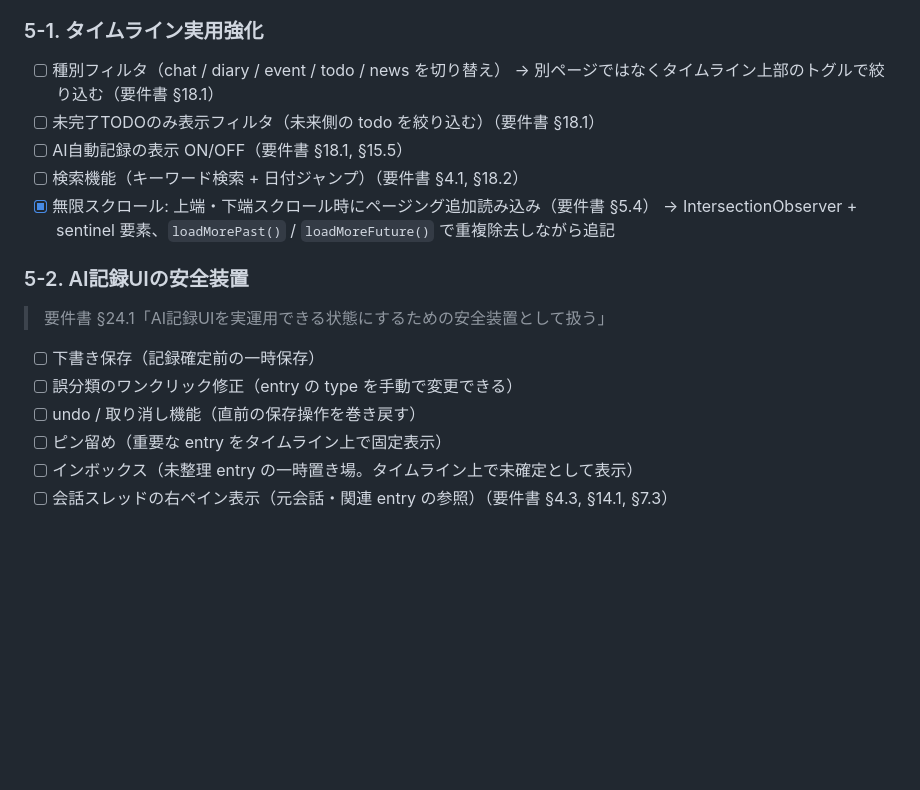
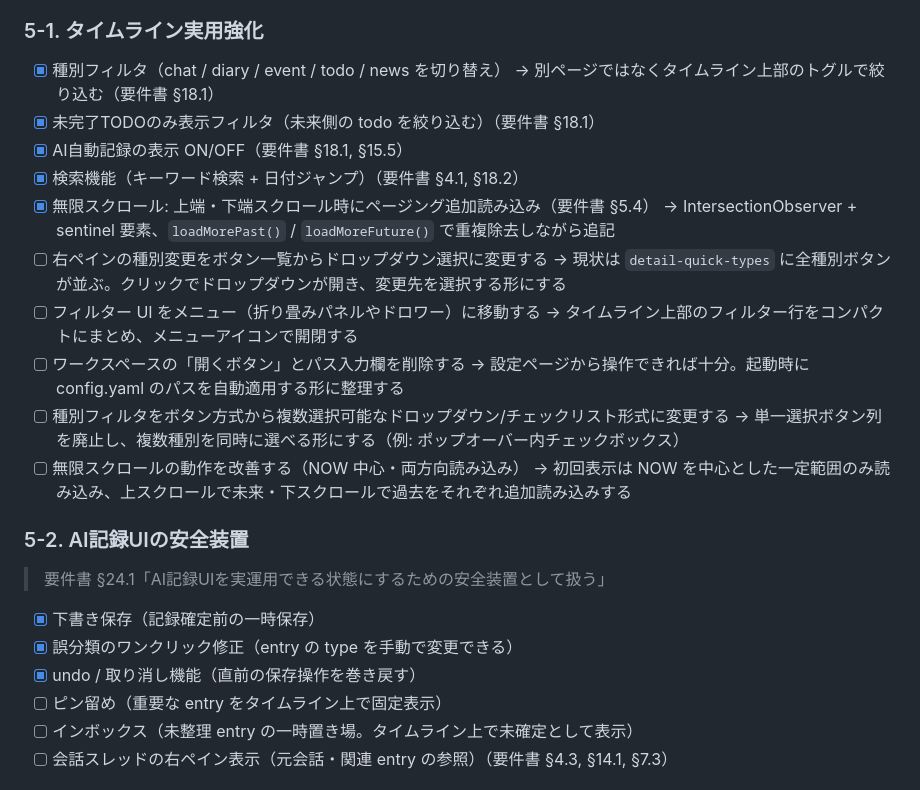
Before and after one commit to NewAITees/AIBackgroundWorker, a Markdown page: tasks/todo.md, the part around the change. Drawn GitHub-style; blank space fills up the shorter version.

Commit message:
chore: todo.md に UI 改善タスク5件を追加

```diff
--- a/tasks/todo.md
+++ b/tasks/todo.md
@@ -441,21 +441,31 @@
 
 ### 5-1. タイムライン実用強化
 
-- [ ] 種別フィルタ（chat / diary / event / todo / news を切り替え）
+- [x] 種別フィルタ（chat / diary / event / todo / news を切り替え）
       → 別ページではなくタイムライン上部のトグルで絞り込む（要件書 §18.1）
-- [ ] 未完了TODOのみ表示フィルタ（未来側の todo を絞り込む）（要件書 §18.1）
-- [ ] AI自動記録の表示 ON/OFF（要件書 §18.1, §15.5）
-- [ ] 検索機能（キーワード検索 + 日付ジャンプ）（要件書 §4.1, §18.2）
+- [x] 未完了TODOのみ表示フィルタ（未来側の todo を絞り込む）（要件書 §18.1）
+- [x] AI自動記録の表示 ON/OFF（要件書 §18.1, §15.5）
+- [x] 検索機能（キーワード検索 + 日付ジャンプ）（要件書 §4.1, §18.2）
 - [x] 無限スクロール: 上端・下端スクロール時にページング追加読み込み（要件書 §5.4）
       → IntersectionObserver + sentinel 要素、`loadMorePast()` / `loadMoreFuture()` で重複除去しながら追記
+- [ ] 右ペインの種別変更をボタン一覧からドロップダウン選択に変更する
+      → 現状は `detail-quick-types` に全種別ボタンが並ぶ。クリックでドロップダウンが開き、変更先を選択する形にする
+- [ ] フィルター UI をメニュー（折り畳みパネルやドロワー）に移動する
+      → タイムライン上部のフィルター行をコンパクトにまとめ、メニューアイコンで開閉する
+- [ ] ワークスペースの「開くボタン」とパス入力欄を削除する
+      → 設定ページから操作できれば十分。起動時に config.yaml のパスを自動適用する形に整理する
+- [ ] 種別フィルタをボタン方式から複数選択可能なドロップダウン/チェックリスト形式に変更する
+      → 単一選択ボタン列を廃止し、複数種別を同時に選べる形にする（例: ポップオーバー内チェックボックス）
+- [ ] 無限スクロールの動作を改善する（NOW 中心・両方向読み込み）
+      → 初回表示は NOW を中心とした一定範囲のみ読み込み、上スクロールで未来・下スクロールで過去をそれぞれ追加読み込みする
 
 ### 5-2. AI記録UIの安全装置
 
 > 要件書 §24.1「AI記録UIを実運用できる状態にするための安全装置として扱う」
 
-- [ ] 下書き保存（記録確定前の一時保存）
-- [ ] 誤分類のワンクリック修正（entry の type を手動で変更できる）
-- [ ] undo / 取り消し機能（直前の保存操作を巻き戻す）
+- [x] 下書き保存（記録確定前の一時保存）
+- [x] 誤分類のワンクリック修正（entry の type を手動で変更できる）
+- [x] undo / 取り消し機能（直前の保存操作を巻き戻す）
 - [ ] ピン留め（重要な entry をタイムライン上で固定表示）
 - [ ] インボックス（未整理 entry の一時置き場。タイムライン上で未確定として表示）
 - [ ] 会話スレッドの右ペイン表示（元会話・関連 entry の参照）（要件書 §4.3, §14.1, §7.3）
```
